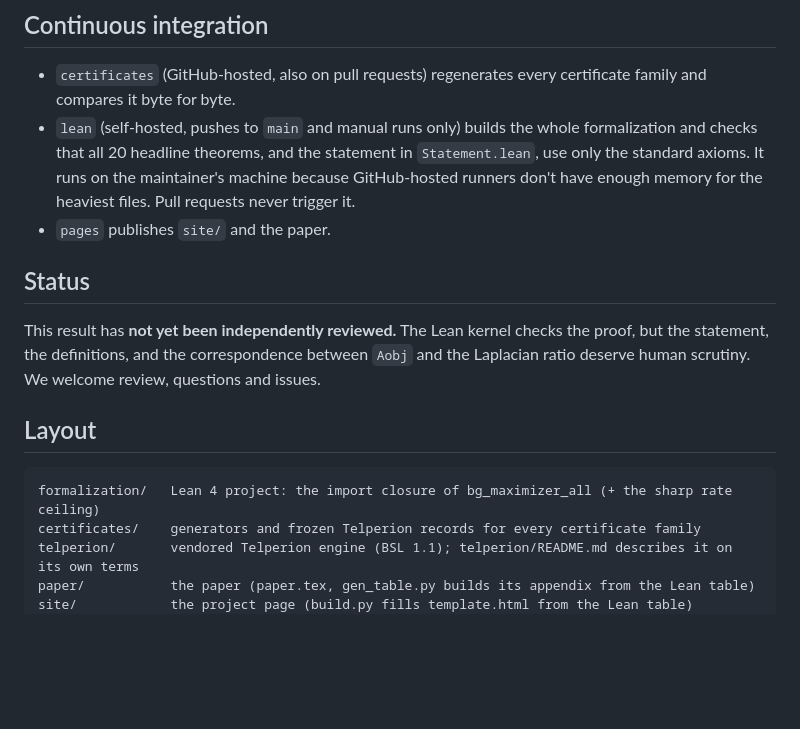
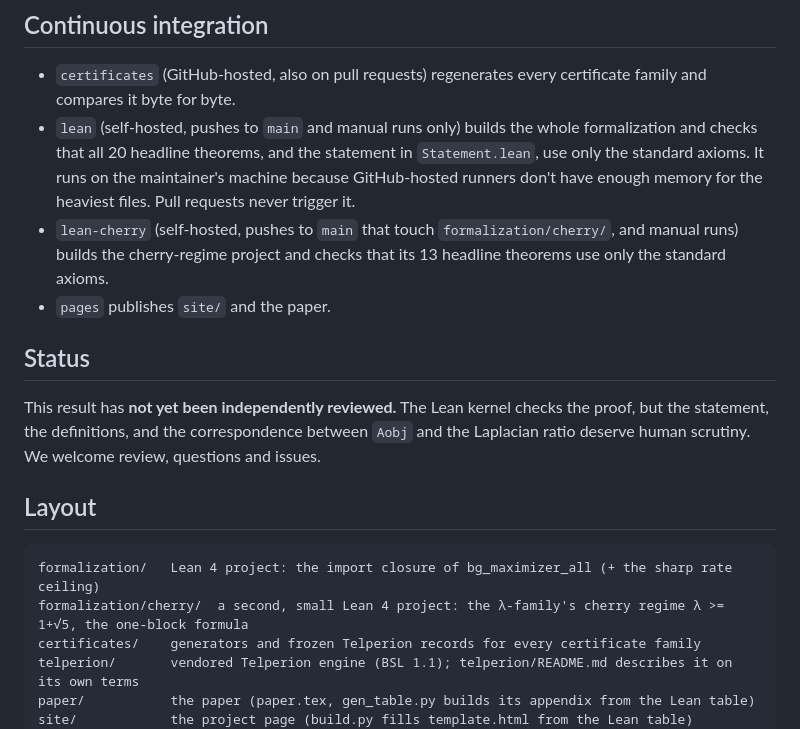
Before and after one commit to DrMurphyIsIn/brualdi-goldwasser, a Markdown page: README.md, the part around one of its changes. GitHub-like rendering; blank space fills up the shorter version.

````diff
--- a/README.md
+++ b/README.md
@@ -217,6 +254,8 @@ default) before everything else.
 - `lean` (self-hosted, pushes to `main` and manual runs only) builds the whole formalization and checks
   that all 20 headline theorems, and the statement in `Statement.lean`, use only the standard axioms. It runs on the maintainer's machine because
   GitHub-hosted runners don't have enough memory for the heaviest files. Pull requests never trigger it.
+- `lean-cherry` (self-hosted, pushes to `main` that touch `formalization/cherry/`, and manual runs) builds the
+  cherry-regime project and checks that its 13 headline theorems use only the standard axioms.
 - `pages` publishes `site/` and the paper.
 
 ## Status
@@ -229,6 +268,7 @@ scrutiny. We welcome review, questions and issues.
 
 ```
 formalization/   Lean 4 project: the import closure of bg_maximizer_all (+ the sharp rate ceiling)
+formalization/cherry/  a second, small Lean 4 project: the λ-family's cherry regime λ >= 1+√5, the one-block formula
 certificates/    generators and frozen Telperion records for every certificate family
 telperion/       vendored Telperion engine (BSL 1.1); telperion/README.md describes it on its own terms
 paper/           the paper (paper.tex, gen_table.py builds its appendix from the Lean table)
````
Also changed, not shown: other parts of README.md (+37 -0 lines), formalization/READING_GUIDE.md (+10 -0 lines).
